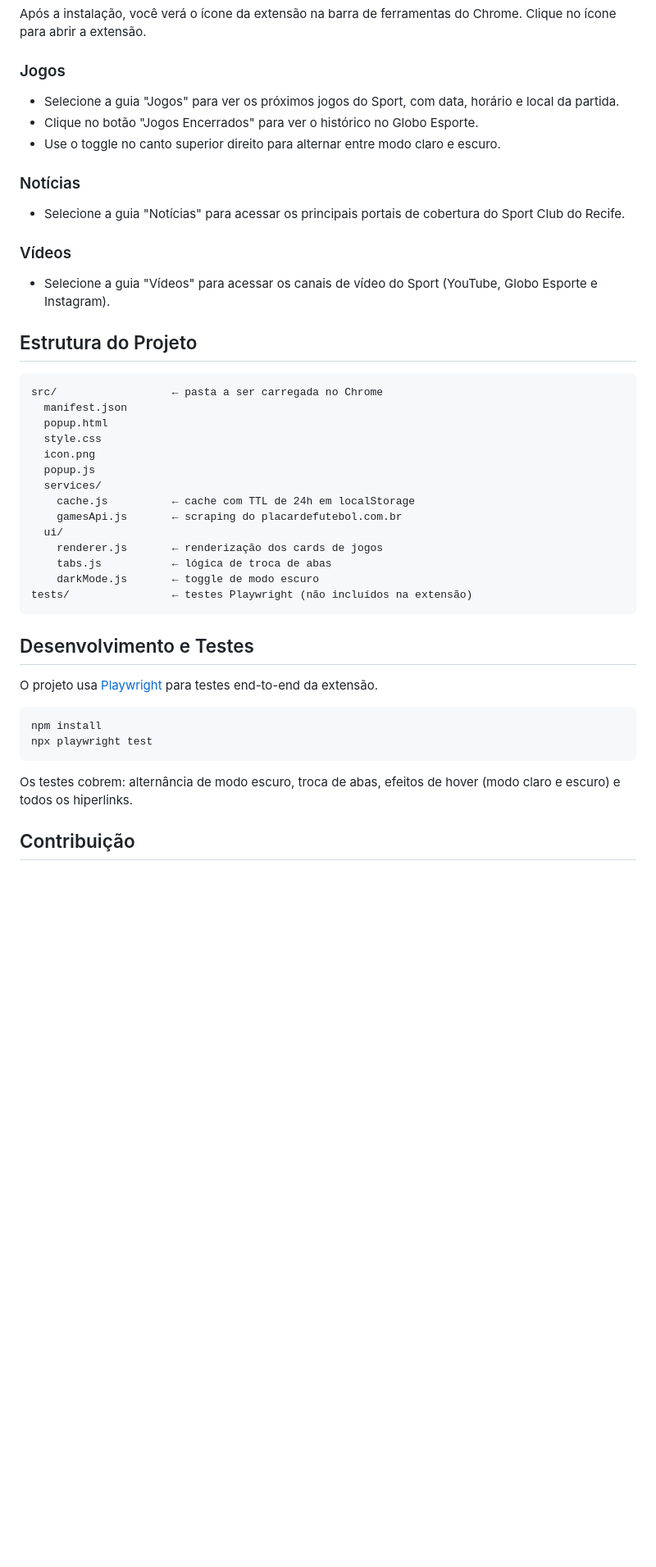
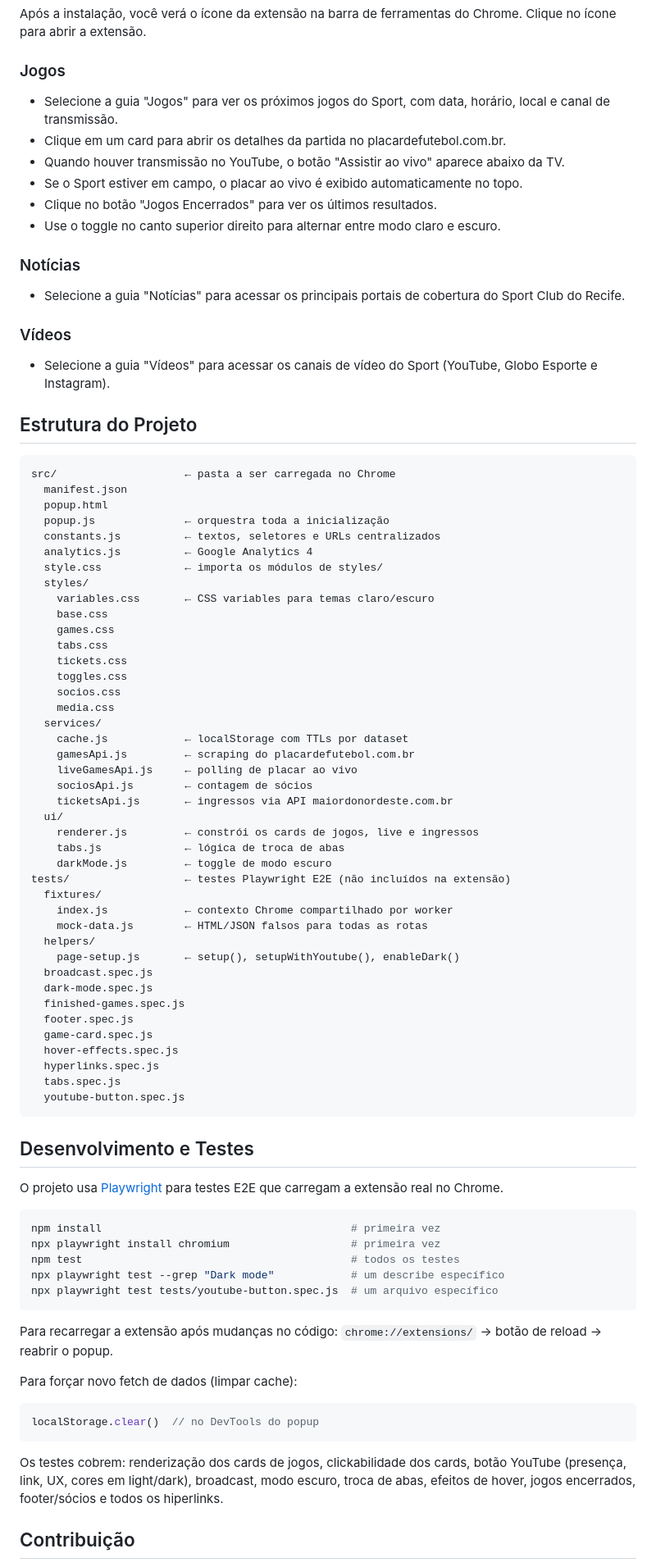
Before and after one commit to Filipelion/cade-meu-time, a Markdown page: README.md, the part around one of its changes. Shown at 82% size. Rendered like a GitHub page; blank space fills up the shorter version.

Commit message:
readme: Updated to cover new features and tests

````diff
--- a/README.md
+++ b/README.md
@@ -70,8 +74,11 @@ Após a instalação, você verá o ícone da extensão na barra de ferramentas
 
 ### Jogos
 
-- Selecione a guia "Jogos" para ver os próximos jogos do Sport, com data, horário e local da partida.
-- Clique no botão "Jogos Encerrados" para ver o histórico no Globo Esporte.
+- Selecione a guia "Jogos" para ver os próximos jogos do Sport, com data, horário, local e canal de transmissão.
+- Clique em um card para abrir os detalhes da partida no placardefutebol.com.br.
+- Quando houver transmissão no YouTube, o botão "Assistir ao vivo" aparece abaixo da TV.
+- Se o Sport estiver em campo, o placar ao vivo é exibido automaticamente no topo.
+- Clique no botão "Jogos Encerrados" para ver os últimos resultados.
 - Use o toggle no canto superior direito para alternar entre modo claro e escuro.
 
 ### Notícias
@@ -85,32 +92,69 @@ Após a instalação, você verá o ícone da extensão na barra de ferramentas
 ## Estrutura do Projeto
 
 ```
-src/                  ← pasta a ser carregada no Chrome
+src/                    ← pasta a ser carregada no Chrome
   manifest.json
   popup.html
-  style.css
-  icon.png
-  popup.js
+  popup.js              ← orquestra toda a inicialização
+  constants.js          ← textos, seletores e URLs centralizados
+  analytics.js          ← Google Analytics 4
+  style.css             ← importa os módulos de styles/
+  styles/
+    variables.css       ← CSS variables para temas claro/escuro
+    base.css
+    games.css
+    tabs.css
+    tickets.css
+    toggles.css
+    socios.css
+    media.css
   services/
-    cache.js          ← cache com TTL de 24h em localStorage
-    gamesApi.js       ← scraping do placardefutebol.com.br
+    cache.js            ← localStorage com TTLs por dataset
+    gamesApi.js         ← scraping do placardefutebol.com.br
+    liveGamesApi.js     ← polling de placar ao vivo
+    sociosApi.js        ← contagem de sócios
+    ticketsApi.js       ← ingressos via API maiordonordeste.com.br
   ui/
-    renderer.js       ← renderização dos cards de jogos
-    tabs.js           ← lógica de troca de abas
-    darkMode.js       ← toggle de modo escuro
-tests/                ← testes Playwright (não incluídos na extensão)
+    renderer.js         ← constrói os cards de jogos, live e ingressos
+    tabs.js             ← lógica de troca de abas
+    darkMode.js         ← toggle de modo escuro
+tests/                  ← testes Playwright E2E (não incluídos na extensão)
+  fixtures/
+    index.js            ← contexto Chrome compartilhado por worker
+    mock-data.js        ← HTML/JSON falsos para todas as rotas
+  helpers/
+    page-setup.js       ← setup(), setupWithYoutube(), enableDark()
+  broadcast.spec.js
+  dark-mode.spec.js
+  finished-games.spec.js
+  footer.spec.js
+  game-card.spec.js
+  hover-effects.spec.js
+  hyperlinks.spec.js
+  tabs.spec.js
+  youtube-button.spec.js
 ```
 
 ## Desenvolvimento e Testes
 
-O projeto usa [Playwright](https://playwright.dev/) para testes end-to-end da extensão.
+O projeto usa [Playwright](https://playwright.dev/) para testes E2E que carregam a extensão real no Chrome.
 
 ```bash
-npm install
-npx playwright test
+npm install                                       # primeira vez
+npx playwright install chromium                   # primeira vez
+npm test                                          # todos os testes
+npx playwright test --grep "Dark mode"            # um describe específico
+npx playwright test tests/youtube-button.spec.js  # um arquivo específico
 ```
 
-Os testes cobrem: alternância de modo escuro, troca de abas, efeitos de hover (modo claro e escuro) e todos os hiperlinks.
+Para recarregar a extensão após mudanças no código: `chrome://extensions/` → botão de reload → reabrir o popup.
+
+Para forçar novo fetch de dados (limpar cache):
+```js
+localStorage.clear()  // no DevTools do popup
+```
+
+Os testes cobrem: renderização dos cards de jogos, clickabilidade dos cards, botão YouTube (presença, link, UX, cores em light/dark), broadcast, modo escuro, troca de abas, efeitos de hover, jogos encerrados, footer/sócios e todos os hiperlinks.
 
 ## Contribuição
 
````
Also changed, not shown: other parts of README.md (+6 -2 lines), PRIVACY.md (+9 -3 lines).
